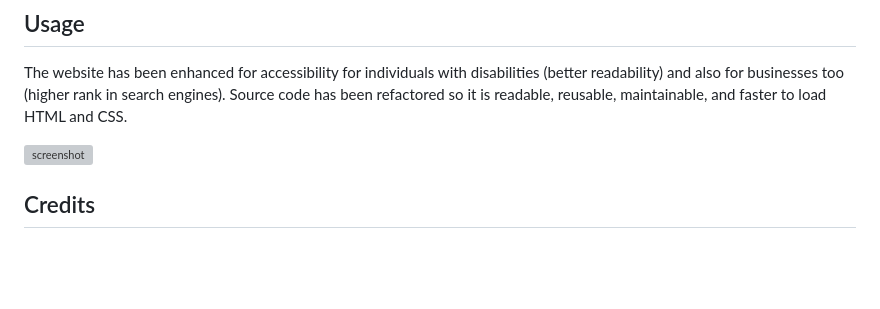
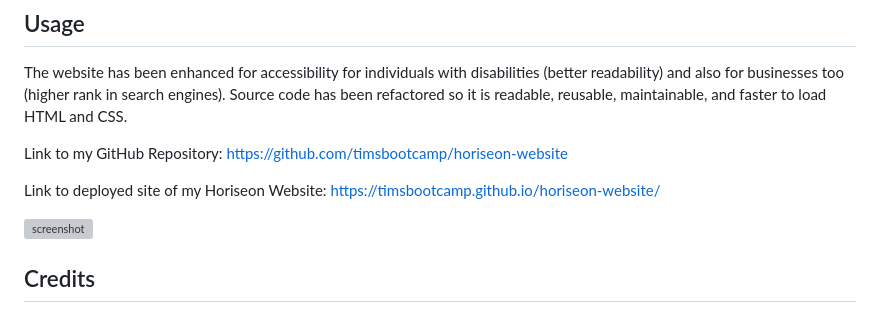
Before and after one commit to timsbootcamp/horiseon-website, a Markdown page: README.md, the part around the change. Rendered like a GitHub page; blank space fills up the shorter version; grey boxes are pictures that could not be loaded.

Commit message:
Update README.md
Added Links to my GitHub Repository and deployed site of Horiseon website

```diff
--- a/README.md
+++ b/README.md
@@ -136,6 +136,12 @@ The source code can be cloned from the above link.
 The website has been enhanced for accessibility for individuals with disabilities (better readability) and also for businesses too (higher rank in search engines).
 Source code has been refactored so it is readable, reusable, maintainable, and faster to load HTML and CSS.
 
+Link to my GitHub Repository:
+https://github.com/timsbootcamp/horiseon-website
+
+Link to deployed site of my Horiseon Website:
+https://timsbootcamp.github.io/horiseon-website/
+
 ![screenshot](https://github.com/timsbootcamp/horiseon-website/assets/150256773/2f060bfc-aa69-4834-b2cd-eb57baee55bb)
 
 
```
